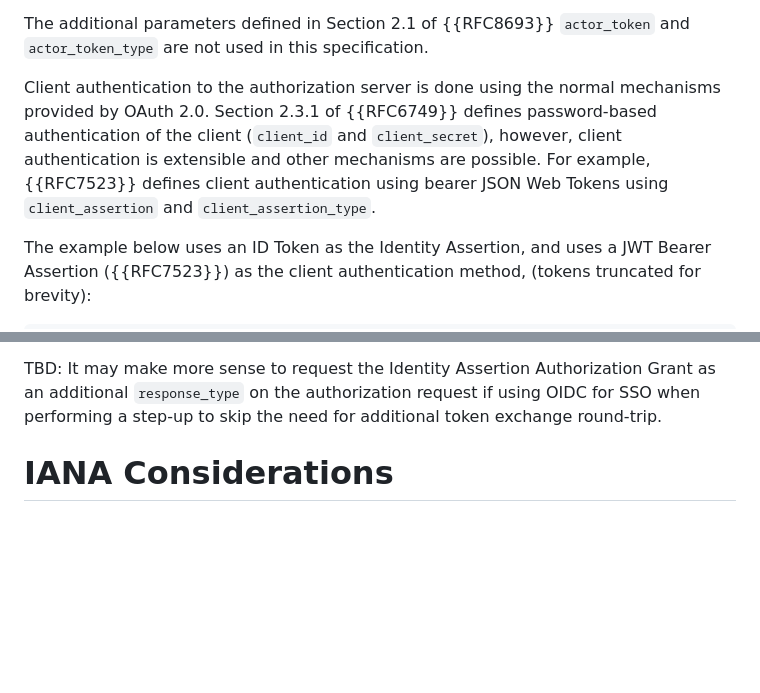
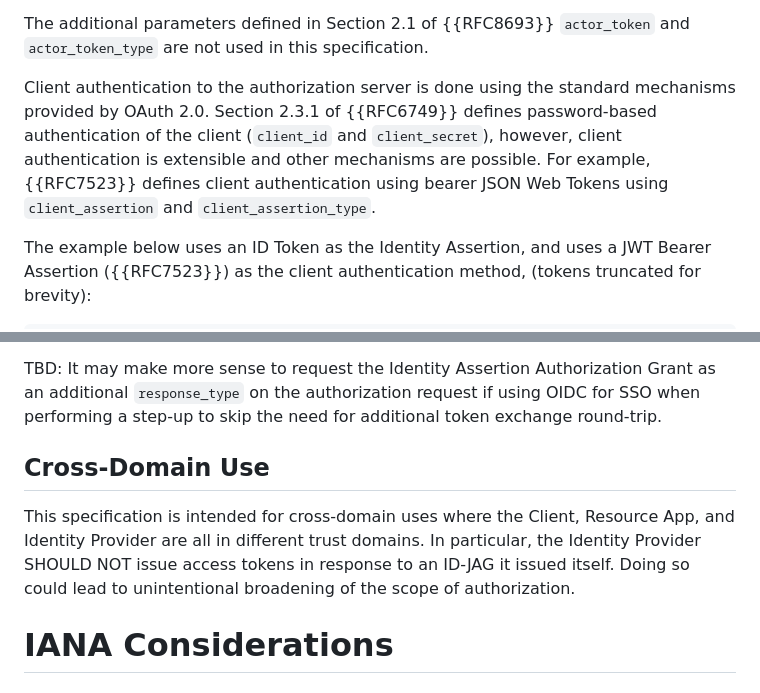
Before and after one commit to aaronpk/draft-parecki-oauth-identity-assertion-authz-grant, a Markdown page: draft-parecki-oauth-identity-assertion-authz-grant.md, 2 parts joined by grey strips. GitHub-like rendering; blank space fills up the shorter version.

Commit message:
add note on cross-domain use
for #6

```diff
--- a/draft-parecki-oauth-identity-assertion-authz-grant.md
+++ b/draft-parecki-oauth-identity-assertion-authz-grant.md
@@ -193,7 +193,7 @@ The Client makes a Token Exchange {{RFC8693}} request to the IdP's Token Endpoin
 
 The additional parameters defined in Section 2.1 of {{RFC8693}} `actor_token` and `actor_token_type` are not used in this specification.
 
-Client authentication to the authorization server is done using the normal mechanisms provided by OAuth 2.0. Section 2.3.1 of {{RFC6749}} defines password-based authentication of the client (`client_id` and `client_secret`), however, client authentication is extensible and other mechanisms are possible. For example, {{RFC7523}} defines client authentication using bearer JSON Web Tokens using `client_assertion` and `client_assertion_type`.
+Client authentication to the authorization server is done using the standard mechanisms provided by OAuth 2.0. Section 2.3.1 of {{RFC6749}} defines password-based authentication of the client (`client_id` and `client_secret`), however, client authentication is extensible and other mechanisms are possible. For example, {{RFC7523}} defines client authentication using bearer JSON Web Tokens using `client_assertion` and `client_assertion_type`.
 
 The example below uses an ID Token as the Identity Assertion, and uses a JWT Bearer Assertion ({{RFC7523}}) as the client authentication method, (tokens truncated for brevity):
 
@@ -400,6 +400,10 @@ The Client would need to redirect the user back to the IdP to obtain a new asser
 
 TBD: It may make more sense to request the Identity Assertion Authorization Grant as an additional `response_type` on the authorization request if using OIDC for SSO when performing a step-up to skip the need for additional token exchange round-trip.
 
+## Cross-Domain Use
+
+This specification is intended for cross-domain uses where the Client, Resource App, and Identity Provider are all in different trust domains. In particular, the Identity Provider SHOULD NOT issue access tokens in response to an ID-JAG it issued itself. Doing so could lead to unintentional broadening of the scope of authorization.
+
 
 # IANA Considerations
 
```
